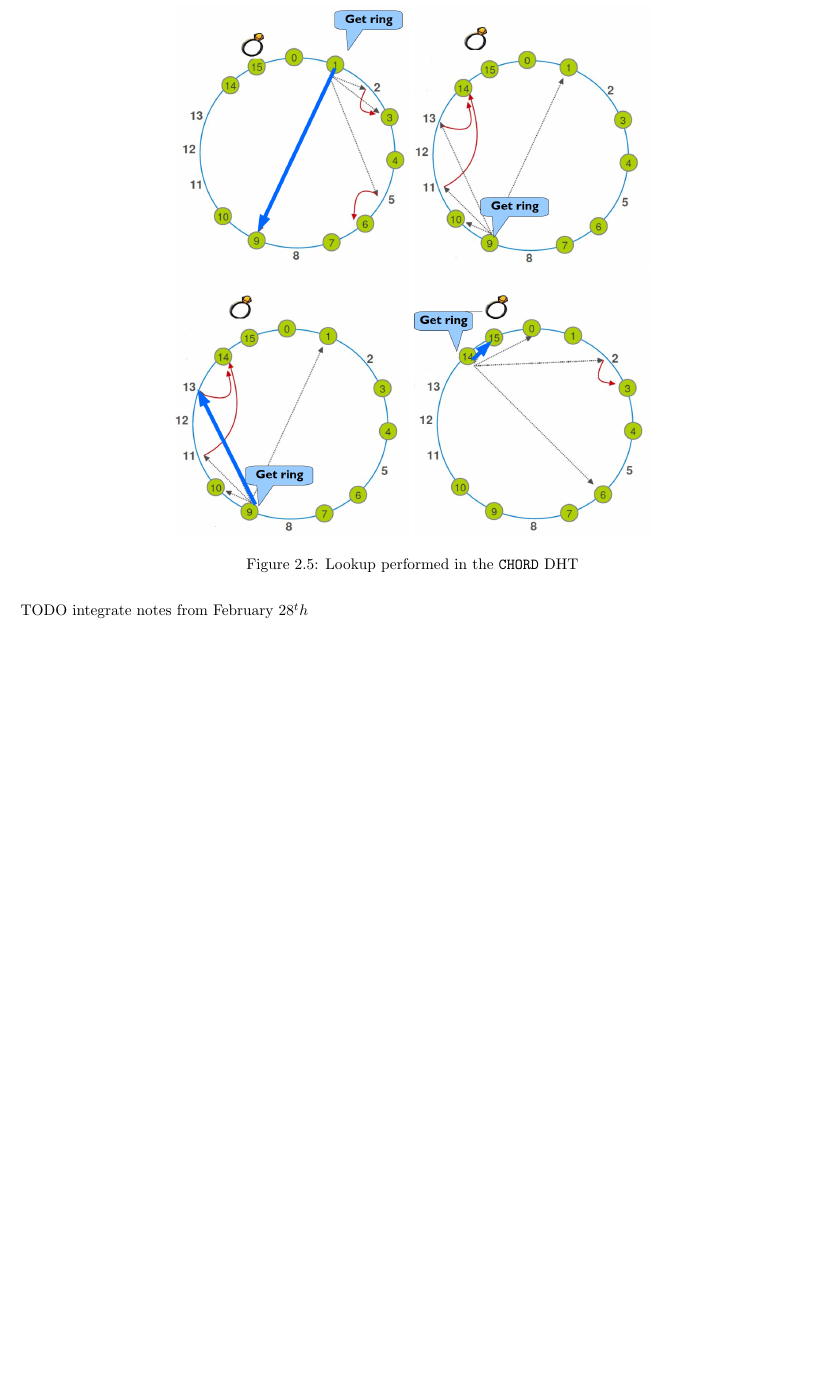
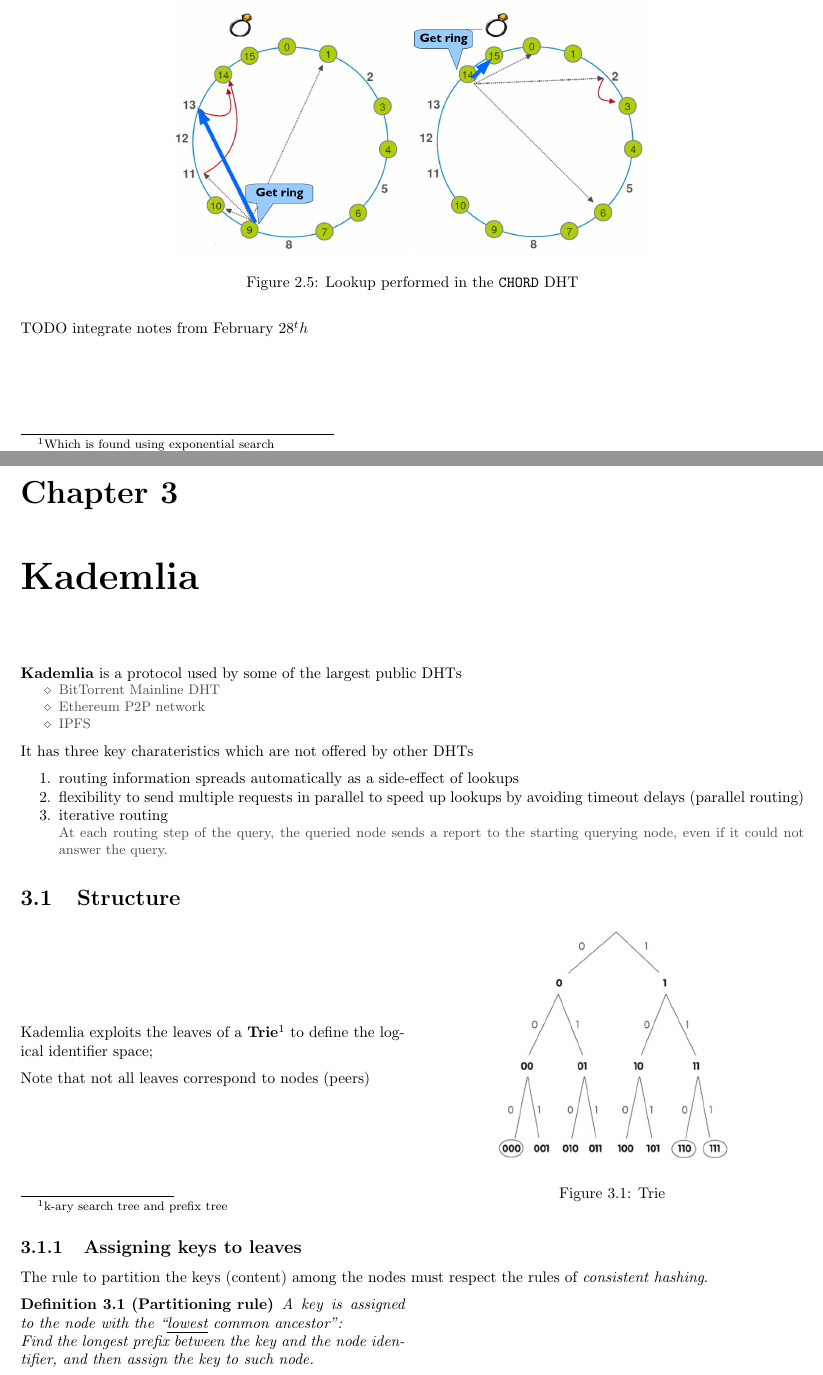
Before and after one commit to frenzis01/UniPi-Notes, a LaTeX thesis (P2P - Peer to Peer/main.tex, which reads P2P - Peer to Peer/chapters/3.tex): part of page 15 of 15 before the commit and two parts of pages 15 and 17 of 19 after it, the two joined at a grey line, cut so that both start at the same text, the shorter picture padded with empty space. Compiled offline with pdfLaTeX.

Commit message:
P2P need to integrate notes

```diff
--- /dev/null
+++ b/P2P - Peer to Peer/chapters/3.tex
@@ -0,0 +1,46 @@
+\chapter{Kademlia}
+\textbf{Kademlia} is a protocol used by some of the largest public DHTs
+\note{
+   \ns
+\begin{itemize}
+   \item BitTorrent Mainline DHT
+   \item Ethereum P2P network
+   \item IPFS
+\end{itemize}
+}
+It has three key charateristics which are not offered by other DHTs
+\begin{enumerate}
+   \item routing information spreads automatically as a side-effect of lookups
+   \item flexibility to send multiple requests in parallel to speed up lookups by
+   avoiding timeout delays (parallel routing)
+   \item iterative routing
+   \note{At each routing step of the query, the queried node sends a report to the starting querying node, even if it could not answer the query.}
+\end{enumerate}
+
+\section{Structure}
+\begin{paracol}{2}
+   \colfill
+   Kademlia exploits the leaves of a \textbf{Trie}\footnote{k-ary search tree and prefix tree} to define the logical identifier space;
+
+   Note that not all leaves correspond to nodes (peers)
+   \colfill
+   \switchcolumn
+
+   \begin{figure}[htbp]
+      \centering
+      \includegraphics{images/kademlia_trie.png}
+      \caption{Trie}
+      \label{fig:kademlia_trie}
+   \end{figure}
+\end{paracol}
+
+\subsection{Assigning keys to leaves}
+The rule to partition the keys (content) among the nodes must respect the rules of \textit{consistent hashing}.
+
+\begin{paracol}{2}
+   \begin{definition}[Partitioning rule]
+      A key is assigned to the node with the
+      \textit{``\ul{lowest} common ancestor''}:\\
+      Find the longest prefix between the
+      key and the node identifier, and then assign the key to such node.
+   \end{definition}
```
Also changed, not shown: P2P - Peer to Peer/main.tex (+1 -0 lines), P2P - Peer to Peer/images/kademlia_leaves01.png (added), P2P - Peer to Peer/images/kademlia_leaves02.png (added), P2P - Peer to Peer/images/kademlia_trie.png (added), P2P - Peer to Peer/chapters/3.tex (15 more changed lines).
